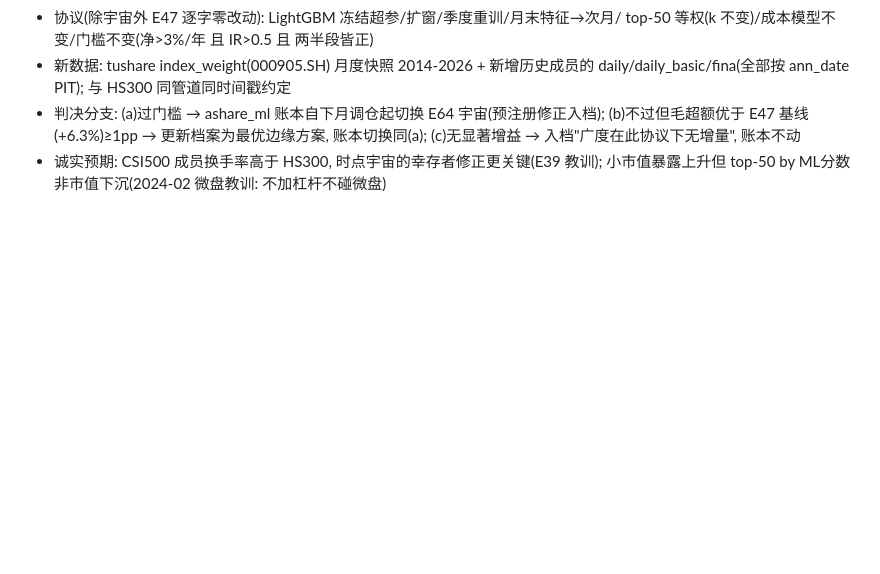
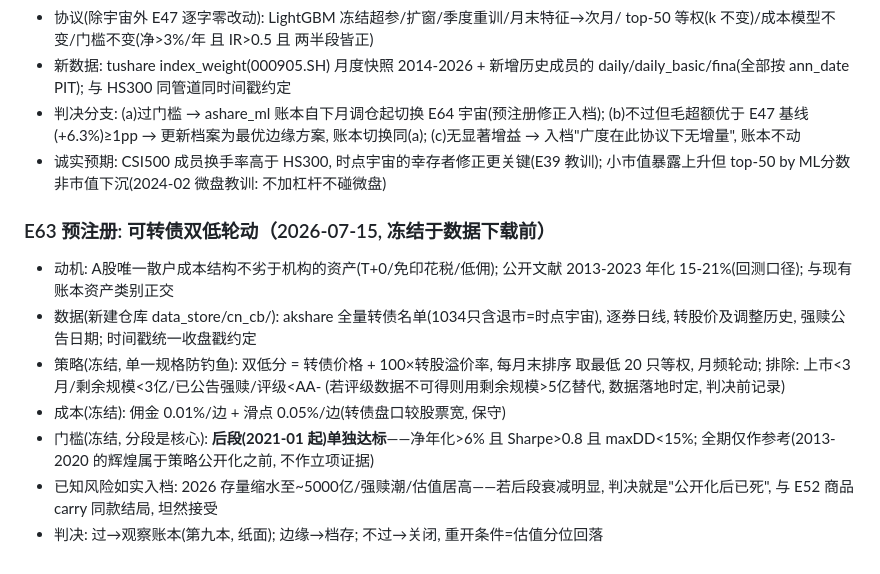
Before and after one commit to zhefu3/quant-system, a Markdown page: research/log.md, the part around the change. Rendered like a GitHub page; blank space fills up the shorter version.

Commit message:
E63 prereg frozen: convertible-bond double-low rotation (post-2021 segment gate is the core)
Co-Authored-By: Claude Fable 5 <noreply@anthropic.com>

```diff
--- a/research/log.md
+++ b/research/log.md
@@ -787,3 +787,18 @@ E25 均值回归参数集成、E26 组合级vol target、E27 基差carry腿、E2
   (c)无显著增益 → 入档"广度在此协议下无增量", 账本不动
 - 诚实预期: CSI500 成员换手率高于 HS300, 时点宇宙的幸存者修正更关键(E39 教训);
   小市值暴露上升但 top-50 by ML分数非市值下沉(2024-02 微盘教训: 不加杠杆不碰微盘)
+
+### E63 预注册: 可转债双低轮动（2026-07-15, 冻结于数据下载前）
+- 动机: A股唯一散户成本结构不劣于机构的资产(T+0/免印花税/低佣); 公开文献
+  2013-2023 年化 15-21%(回测口径); 与现有账本资产类别正交
+- 数据(新建仓库 data_store/cn_cb/): akshare 全量转债名单(1034只含退市=时点宇宙),
+  逐券日线, 转股价及调整历史, 强赎公告日期; 时间戳统一收盘戳约定
+- 策略(冻结, 单一规格防钓鱼): 双低分 = 转债价格 + 100×转股溢价率, 每月末排序
+  取最低 20 只等权, 月频轮动; 排除: 上市<3月/剩余规模<3亿/已公告强赎/评级<AA-
+  (若评级数据不可得则用剩余规模>5亿替代, 数据落地时定, 判决前记录)
+- 成本(冻结): 佣金 0.01%/边 + 滑点 0.05%/边(转债盘口较股票宽, 保守)
+- 门槛(冻结, 分段是核心): **后段(2021-01 起)单独达标**——净年化>6% 且 Sharpe>0.8
+  且 maxDD<15%; 全期仅作参考(2013-2020 的辉煌属于策略公开化之前, 不作立项证据)
+- 已知风险如实入档: 2026 存量缩水至~5000亿/强赎潮/估值居高——若后段衰减明显,
+  判决就是"公开化后已死", 与 E52 商品carry 同款结局, 坦然接受
+- 判决: 过→观察账本(第九本, 纸面); 边缘→档存; 不过→关闭, 重开条件=估值分位回落
```
